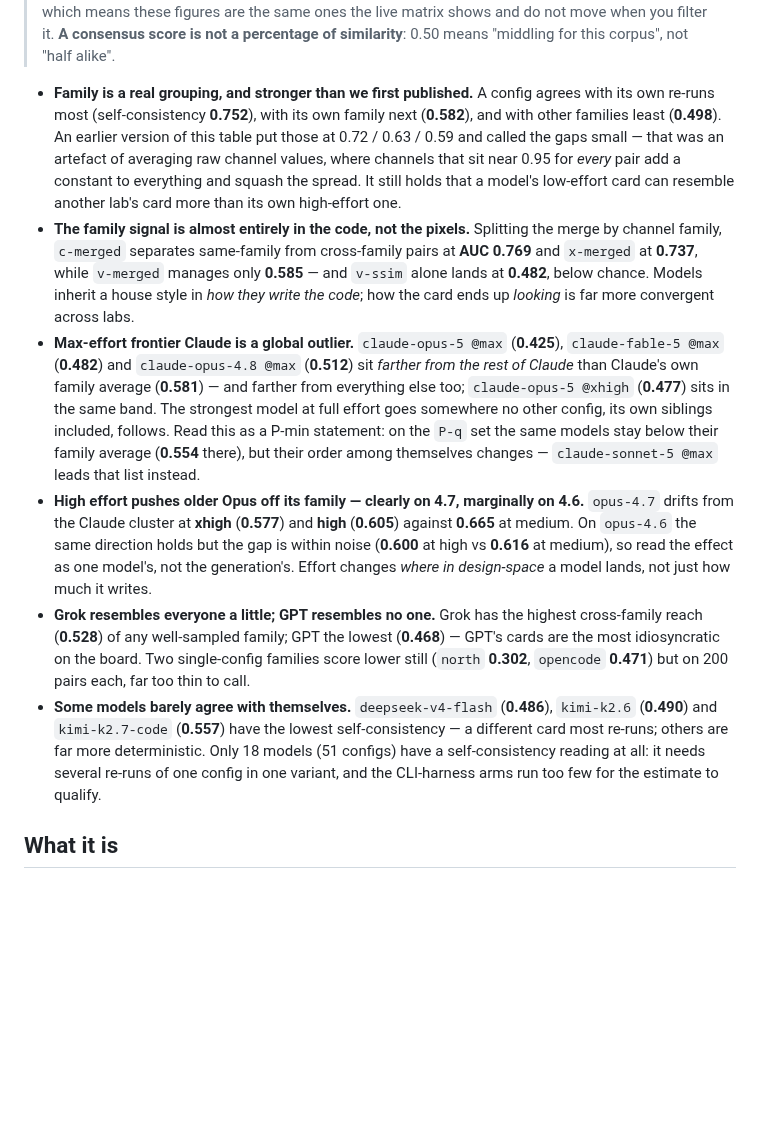
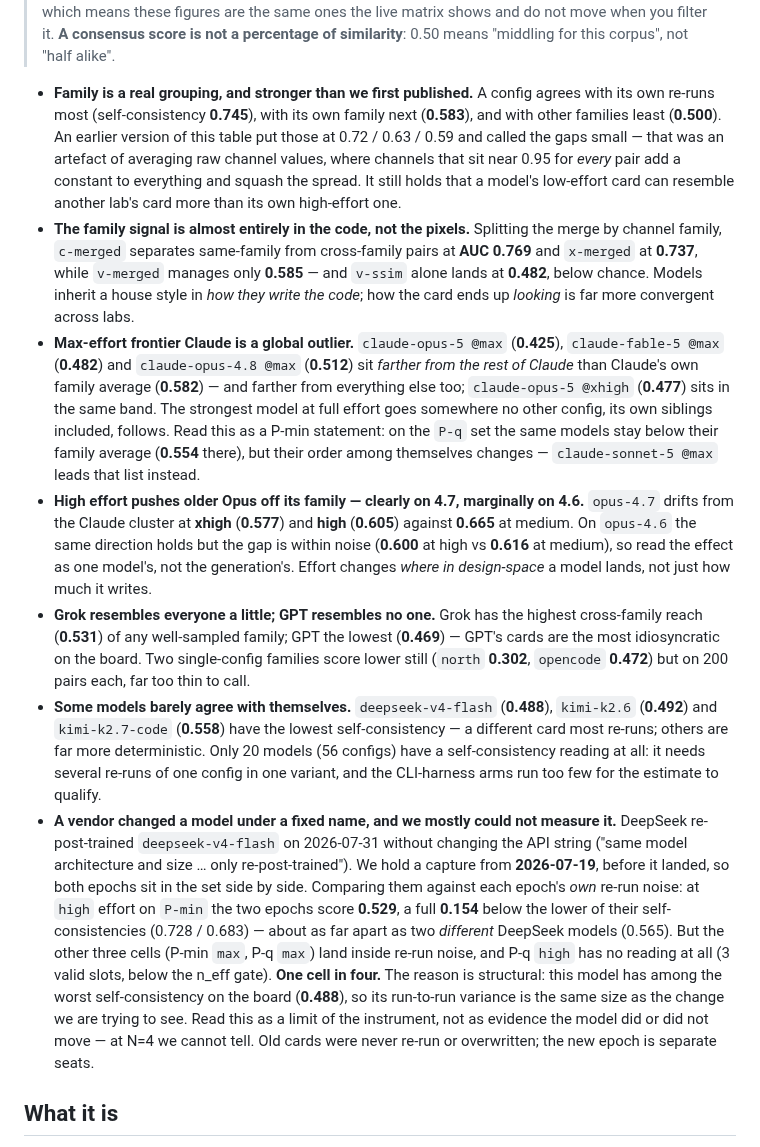
Before and after one commit to 2nd1st/weather-card-benchmark, a Markdown page: README.md, the part around one of its changes. GitHub-like rendering; blank space fills up the shorter version.

```diff
--- a/README.md
+++ b/README.md
@@ -79,8 +79,8 @@ adds scaffolding of its own. Read accordingly.
 > similarity**: 0.50 means "middling for this corpus", not "half alike".
 
 - **Family is a real grouping, and stronger than we first published.** A config
-  agrees with its own re-runs most (self-consistency **0.752**), with its own family
-  next (**0.582**), and with other families least (**0.498**). An earlier version of
+  agrees with its own re-runs most (self-consistency **0.745**), with its own family
+  next (**0.583**), and with other families least (**0.500**). An earlier version of
   this table put those at 0.72 / 0.63 / 0.59 and called the gaps small — that was an
   artefact of averaging raw channel values, where channels that sit near 0.95 for
   *every* pair add a constant to everything and squash the spread. It still holds
@@ -94,7 +94,7 @@ adds scaffolding of its own. Read accordingly.
   more convergent across labs.
 - **Max-effort frontier Claude is a global outlier.** `claude-opus-5 @max` (**0.425**),
   `claude-fable-5 @max` (**0.482**) and `claude-opus-4.8 @max` (**0.512**) sit
-  *farther from the rest of Claude* than Claude's own family average (**0.581**) — and
+  *farther from the rest of Claude* than Claude's own family average (**0.582**) — and
   farther from everything else too; `claude-opus-5 @xhigh` (**0.477**) sits in the
   same band. The strongest model at full effort goes somewhere no other config, its
   own siblings included, follows. Read this as a P-min statement: on the `P-q` set
@@ -107,16 +107,30 @@ adds scaffolding of its own. Read accordingly.
   effect as one model's, not the generation's. Effort changes *where in design-space*
   a model lands, not just how much it writes.
 - **Grok resembles everyone a little; GPT resembles no one.** Grok has the highest
-  cross-family reach (**0.528**) of any well-sampled family; GPT the lowest
-  (**0.468**) — GPT's cards are the most idiosyncratic on the board. Two single-config
-  families score lower still (`north` **0.302**, `opencode` **0.471**) but on 200
+  cross-family reach (**0.531**) of any well-sampled family; GPT the lowest
+  (**0.469**) — GPT's cards are the most idiosyncratic on the board. Two single-config
+  families score lower still (`north` **0.302**, `opencode` **0.472**) but on 200
   pairs each, far too thin to call.
-- **Some models barely agree with themselves.** `deepseek-v4-flash` (**0.486**),
-  `kimi-k2.6` (**0.490**) and `kimi-k2.7-code` (**0.557**) have the lowest
+- **Some models barely agree with themselves.** `deepseek-v4-flash` (**0.488**),
+  `kimi-k2.6` (**0.492**) and `kimi-k2.7-code` (**0.558**) have the lowest
   self-consistency — a different card most re-runs; others are far more deterministic.
-  Only 18 models (51 configs) have a self-consistency reading at all: it needs
+  Only 20 models (56 configs) have a self-consistency reading at all: it needs
   several re-runs of one config in one variant, and the CLI-harness arms run too few
   for the estimate to qualify.
+- **A vendor changed a model under a fixed name, and we mostly could not measure it.**
+  DeepSeek re-post-trained `deepseek-v4-flash` on 2026-07-31 without changing the API
+  string ("same model architecture and size … only re-post-trained"). We hold a
+  capture from **2026-07-19**, before it landed, so both epochs sit in the set side by
+  side. Comparing them against each epoch's *own* re-run noise: at `high` effort on
+  `P-min` the two epochs score **0.529**, a full **0.154** below the lower of their
+  self-consistencies (0.728 / 0.683) — about as far apart as two *different* DeepSeek
+  models (0.565). But the other three cells (P-min `max`, P-q `max`) land inside
+  re-run noise, and P-q `high` has no reading at all (3 valid slots, below the n_eff
+  gate). **One cell in four.** The reason is structural: this model has among the
+  worst self-consistency on the board (**0.488**), so its run-to-run variance is the
+  same size as the change we are trying to see. Read this as a limit of the
+  instrument, not as evidence the model did or did not move — at N=4 we cannot tell.
+  Old cards were never re-run or overwritten; the new epoch is separate seats.
 
 ## What it is
 
```
Also changed, not shown: other parts of README.md (+2 -2 lines), README.zh.md (+7 -6 lines), docs/matrix.png, 3 other files.
